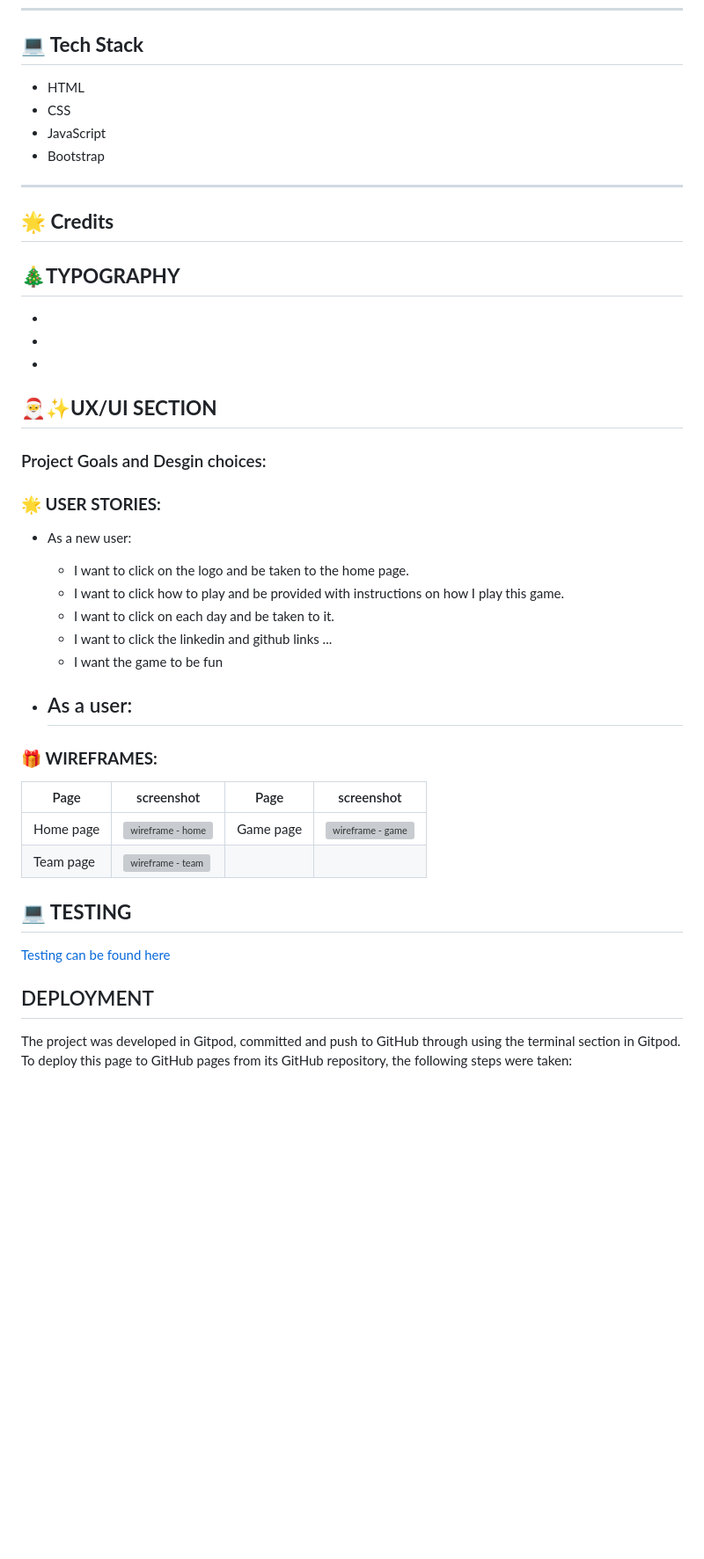
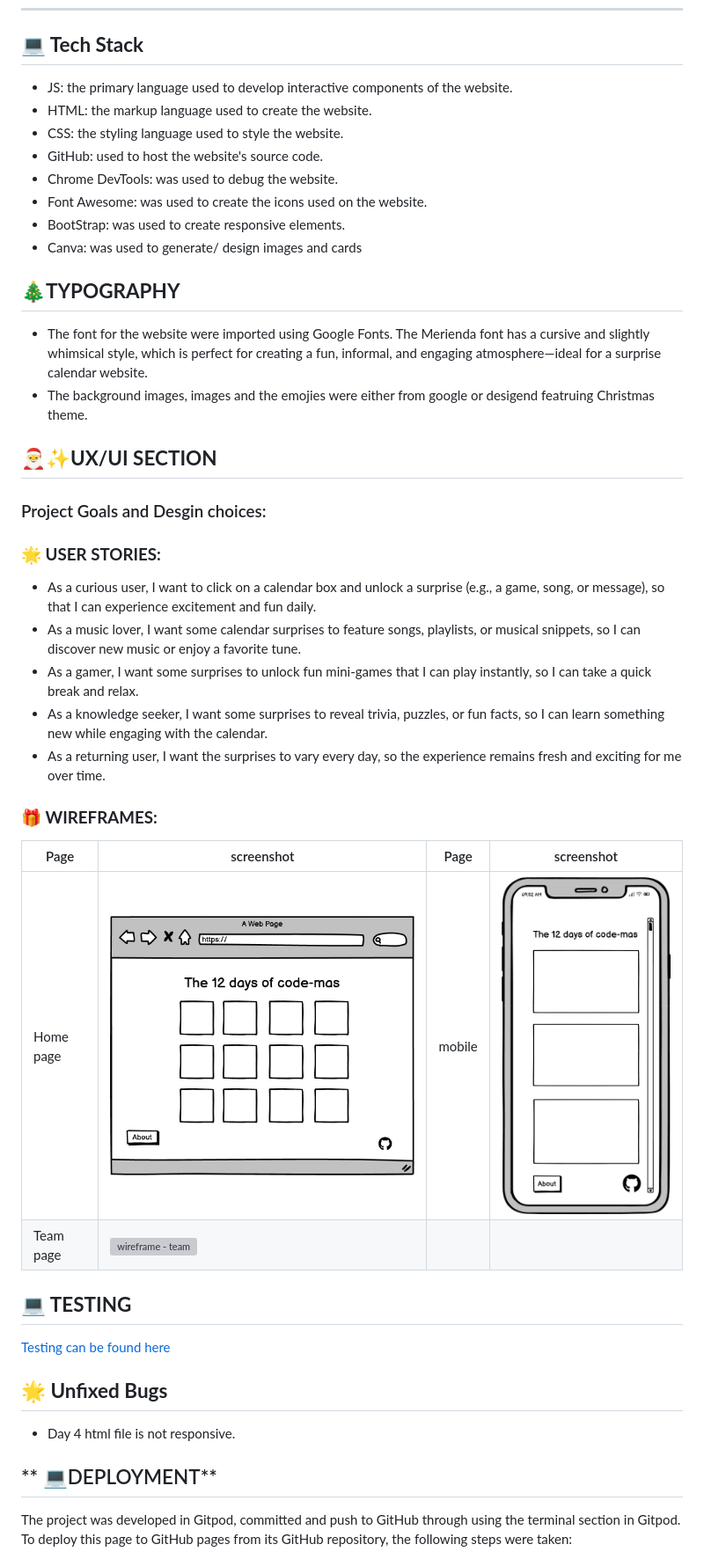
Before and after one commit to md-ash-dot/december-hackathon, a Markdown page: README.md, the part around the change printed below. Shown: that part at 88% size. GitHub-like rendering; pictures changed too: Docs/desktop.png (added), Docs/mobile.png (added); blank space fills up the shorter version; grey boxes are pictures that could not be loaded.

Commit message:
README file enteries with documents

```diff
--- a/README.md
+++ b/README.md
@@ -112,24 +96,21 @@ When you enter our site, you are greeted with twelve cards: 1 - 12. Behind each
 
 ## **💻 Tech Stack**
 
-- HTML
-- CSS
-- JavaScript
-- Bootstrap
-
-
----
-
-## **🌟 Credits**
+- JS: the primary language used to develop interactive components of the website.
+- HTML: the markup language used to create the website.
+- CSS: the styling language used to style the website.
+- GitHub: used to host the website's source code.
+- Chrome DevTools: was used to debug the website.
+- Font Awesome: was used to create the icons used on the website.
+- BootStrap: was used to create responsive elements.
+- Canva: was used to generate/ design images and cards
 
 
 
 ## **🎄TYPOGRAPHY**
--
--
--
 
-
+- The font for the website were imported using Google Fonts. The Merienda font has a cursive and slightly whimsical style, which is perfect for creating a fun, informal, and engaging atmosphere—ideal for a surprise calendar website.
+- The background images, images and the emojies were either from google or desigend featruing Christmas theme.
 
 
 ## **🎅✨UX/UI SECTION**
@@ -137,27 +118,29 @@ When you enter our site, you are greeted with twelve cards: 1 - 12. Behind each
 
 
 ### **🌟 USER STORIES:**
-- As a new user:
-    - I want to click on the logo and be taken to the home page.
-    - I want to click how to play and be provided with instructions on how I play this game.
-    - I want to click on each day and be taken to it.
-    - I want to click the linkedin and github links ...
-    - I want the game to be fun
+- As a curious user, I want to click on a calendar box and unlock a surprise (e.g., a game, song, or message), so that I can experience excitement and fun daily.
+- As a music lover, I want some calendar surprises to feature songs, playlists, or musical snippets, so I can discover new music or enjoy a favorite tune.
+- As a gamer, I want some surprises to unlock fun mini-games that I can play instantly, so I can take a quick break and relax.
+- As a knowledge seeker, I want some surprises to reveal trivia, puzzles, or fun facts, so I can learn something new while engaging with the calendar.
+- As a returning user, I want the surprises to vary every day, so the experience remains fresh and exciting for me over time.
 
-- As a user:
-    -
 
 ### **🎁 WIREFRAMES:**
 | Page | screenshot | Page | screenshot |
 | --- | --- | --- | --- |
-| Home page | ![wireframe - home](....) | Game page | ![wireframe - game](..) |
+| Home page | ![wireframe - home](/Docs/desktop.png) | mobile  | ![wireframe - mobile](/Docs/mobile.png) |
 | Team page| ![wireframe - team](...) |     |     |
 
 ## **💻 TESTING**
 [Testing can be found here](/testing.md)
 
 
-## DEPLOYMENT
+
+## **🌟 Unfixed Bugs**
+- Day 4 html file is not responsive.
+
+
+## ** 💻DEPLOYMENT**
 The project was developed in Gitpod, committed and push to GitHub through using the terminal section in Gitpod.
 To deploy this page to GitHub pages from its GitHub repository, the following steps were taken:
 1. Log into GitHub
```
Also changed, not shown: other parts of README.md (+26 -49 lines), Docs/responsive_720.png (added).
